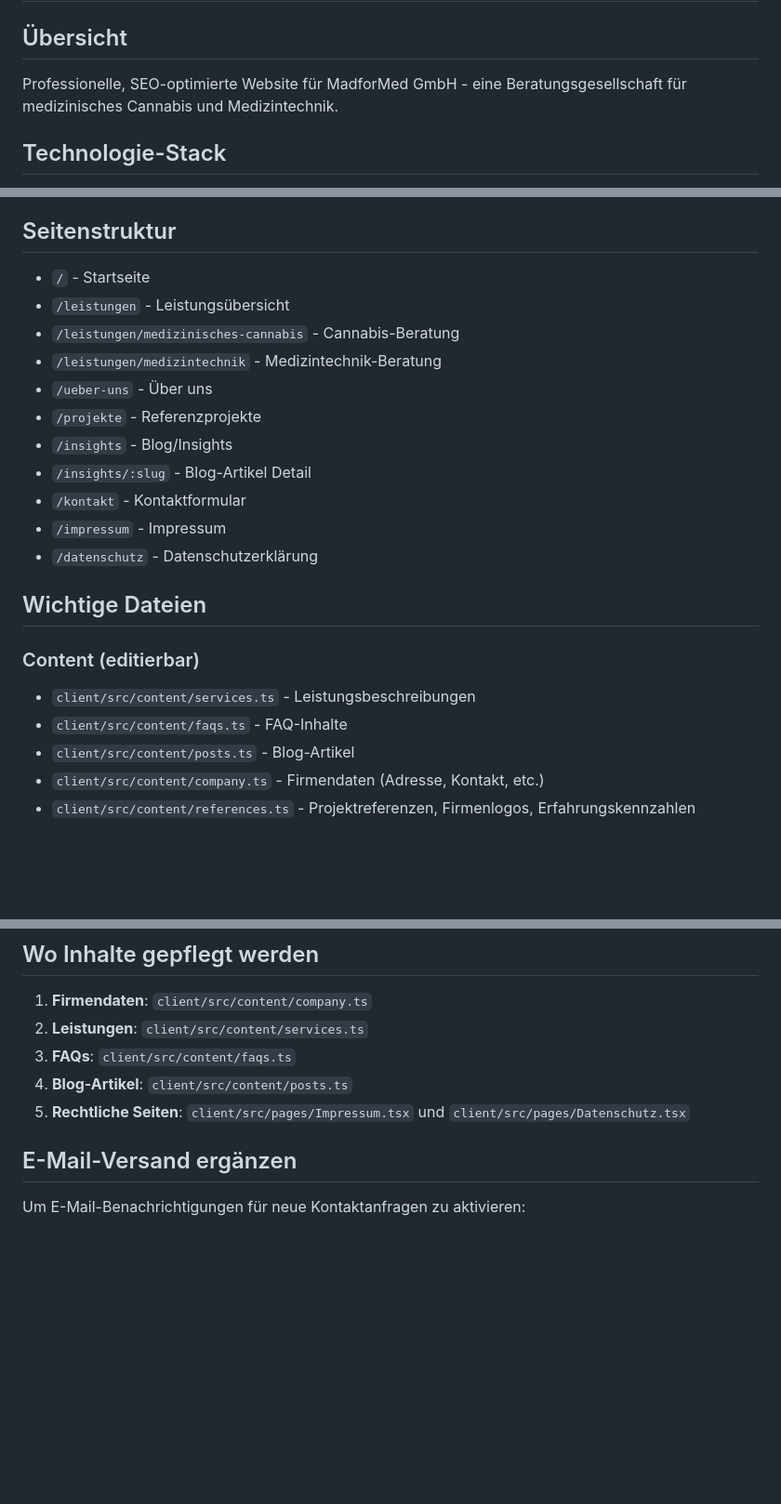
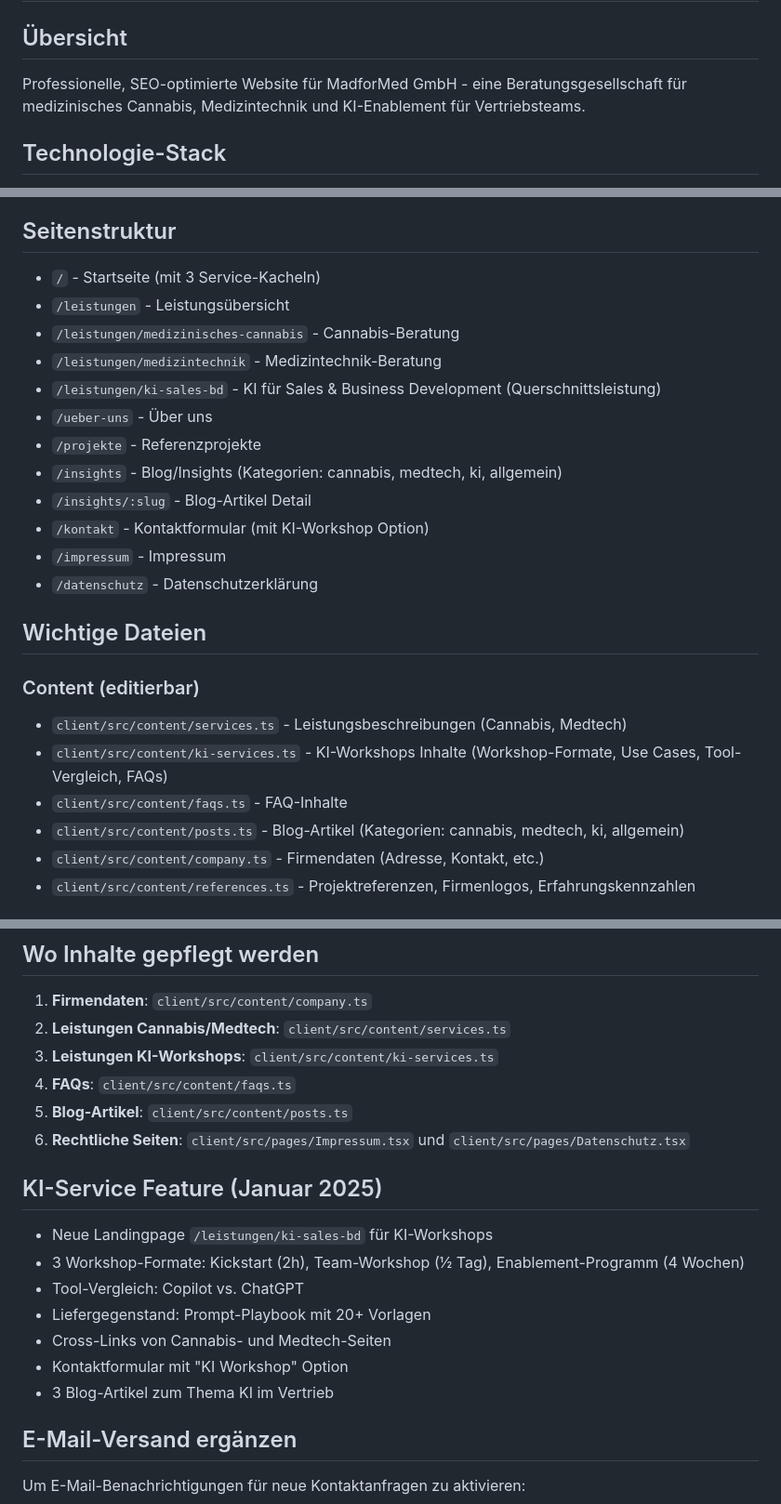
Before and after one commit to mfilkorn-stack/madformed-website, a Markdown page: replit.md, 3 parts joined by grey strips. Shown at 93% size. Drawn GitHub-style; blank space fills up the shorter version.

Commit message:
Add new AI services and update website content
Update replit.md to reflect the addition of new AI services, including a dedicated landing page, updated service descriptions, and new blog posts.

Replit-Commit-Author: Agent
Replit-Commit-Session-Id: 9fd5addc-0f19-409b-b7cf-f19b4aa935a1
Replit-Commit-Checkpoint-Type: full_checkpoint
Replit-Commit-Event-Id: 394aa839-dab2-41f0-b163-9222917db73a
Replit-Commit-Screenshot-Url: https://storage.googleapis.com/screenshot-production-us-central1/f7288705-a32e-4b21-893e-a4ba6f5d3d3c/9fd5addc-0f19-409b-b7cf-f19b4aa935a1/xG9MVR3
Replit-Helium-Checkpoint-Created: true

```diff
--- a/replit.md
+++ b/replit.md
@@ -2,7 +2,7 @@
 
 ## Übersicht
 
-Professionelle, SEO-optimierte Website für MadforMed GmbH - eine Beratungsgesellschaft für medizinisches Cannabis und Medizintechnik.
+Professionelle, SEO-optimierte Website für MadforMed GmbH - eine Beratungsgesellschaft für medizinisches Cannabis, Medizintechnik und KI-Enablement für Vertriebsteams.
 
 ## Technologie-Stack
 
@@ -25,24 +25,26 @@ Professionelle, SEO-optimierte Website für MadforMed GmbH - eine Beratungsgesel
 
 ## Seitenstruktur
 
-- `/` - Startseite
+- `/` - Startseite (mit 3 Service-Kacheln)
 - `/leistungen` - Leistungsübersicht
 - `/leistungen/medizinisches-cannabis` - Cannabis-Beratung
 - `/leistungen/medizintechnik` - Medizintechnik-Beratung
+- `/leistungen/ki-sales-bd` - KI für Sales & Business Development (Querschnittsleistung)
 - `/ueber-uns` - Über uns
 - `/projekte` - Referenzprojekte
-- `/insights` - Blog/Insights
+- `/insights` - Blog/Insights (Kategorien: cannabis, medtech, ki, allgemein)
 - `/insights/:slug` - Blog-Artikel Detail
-- `/kontakt` - Kontaktformular
+- `/kontakt` - Kontaktformular (mit KI-Workshop Option)
 - `/impressum` - Impressum
 - `/datenschutz` - Datenschutzerklärung
 
 ## Wichtige Dateien
 
 ### Content (editierbar)
-- `client/src/content/services.ts` - Leistungsbeschreibungen
+- `client/src/content/services.ts` - Leistungsbeschreibungen (Cannabis, Medtech)
+- `client/src/content/ki-services.ts` - KI-Workshops Inhalte (Workshop-Formate, Use Cases, Tool-Vergleich, FAQs)
 - `client/src/content/faqs.ts` - FAQ-Inhalte
-- `client/src/content/posts.ts` - Blog-Artikel
+- `client/src/content/posts.ts` - Blog-Artikel (Kategorien: cannabis, medtech, ki, allgemein)
 - `client/src/content/company.ts` - Firmendaten (Adresse, Kontakt, etc.)
 - `client/src/content/references.ts` - Projektreferenzen, Firmenlogos, Erfahrungskennzahlen
 
@@ -75,10 +77,21 @@ npm run build
 ## Wo Inhalte gepflegt werden
 
 1. **Firmendaten**: `client/src/content/company.ts`
-2. **Leistungen**: `client/src/content/services.ts`
-3. **FAQs**: `client/src/content/faqs.ts`
-4. **Blog-Artikel**: `client/src/content/posts.ts`
-5. **Rechtliche Seiten**: `client/src/pages/Impressum.tsx` und `client/src/pages/Datenschutz.tsx`
+2. **Leistungen Cannabis/Medtech**: `client/src/content/services.ts`
+3. **Leistungen KI-Workshops**: `client/src/content/ki-services.ts`
+4. **FAQs**: `client/src/content/faqs.ts`
+5. **Blog-Artikel**: `client/src/content/posts.ts`
+6. **Rechtliche Seiten**: `client/src/pages/Impressum.tsx` und `client/src/pages/Datenschutz.tsx`
+
+## KI-Service Feature (Januar 2025)
+
+- Neue Landingpage `/leistungen/ki-sales-bd` für KI-Workshops
+- 3 Workshop-Formate: Kickstart (2h), Team-Workshop (½ Tag), Enablement-Programm (4 Wochen)
+- Tool-Vergleich: Copilot vs. ChatGPT
+- Liefergegenstand: Prompt-Playbook mit 20+ Vorlagen
+- Cross-Links von Cannabis- und Medtech-Seiten
+- Kontaktformular mit "KI Workshop" Option
+- 3 Blog-Artikel zum Thema KI im Vertrieb
 
 ## E-Mail-Versand ergänzen
 
```
